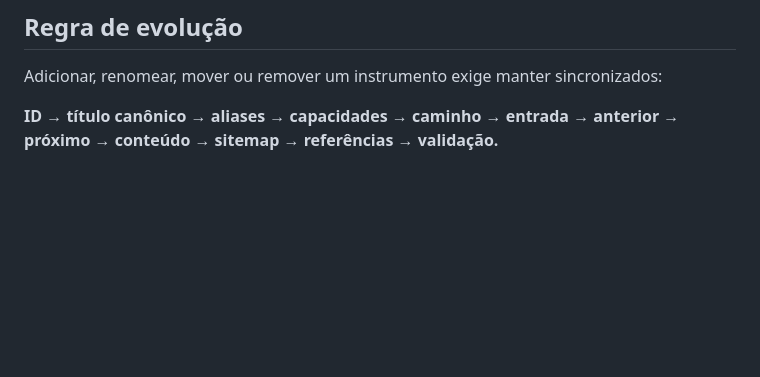
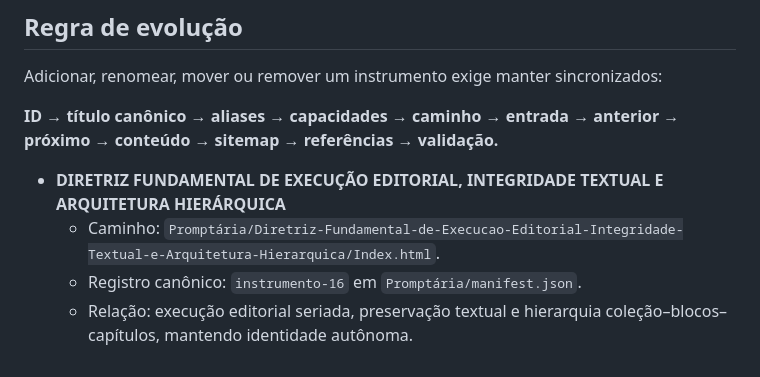
Before and after one commit to outocarlos003-lang/Prompt-ria, a Markdown page: Promptária/README.md, the part around the change. GitHub-like rendering; blank space fills up the shorter version.

Commit message:
Document instrument-16 in Promptaria README

```diff
--- a/Promptária/README.md
+++ b/Promptária/README.md
@@ -70,3 +70,9 @@ O manifesto é a fonte única de verdade da navegação. A validação verifica:
 Adicionar, renomear, mover ou remover um instrumento exige manter sincronizados:
 
 **ID → título canônico → aliases → capacidades → caminho → entrada → anterior → próximo → conteúdo → sitemap → referências → validação.**
+
+
+- **DIRETRIZ FUNDAMENTAL DE EXECUÇÃO EDITORIAL, INTEGRIDADE TEXTUAL E ARQUITETURA HIERÁRQUICA**
+  - Caminho: `Promptária/Diretriz-Fundamental-de-Execucao-Editorial-Integridade-Textual-e-Arquitetura-Hierarquica/Index.html`.
+  - Registro canônico: `instrumento-16` em `Promptária/manifest.json`.
+  - Relação: execução editorial seriada, preservação textual e hierarquia coleção–blocos–capítulos, mantendo identidade autônoma.
```
